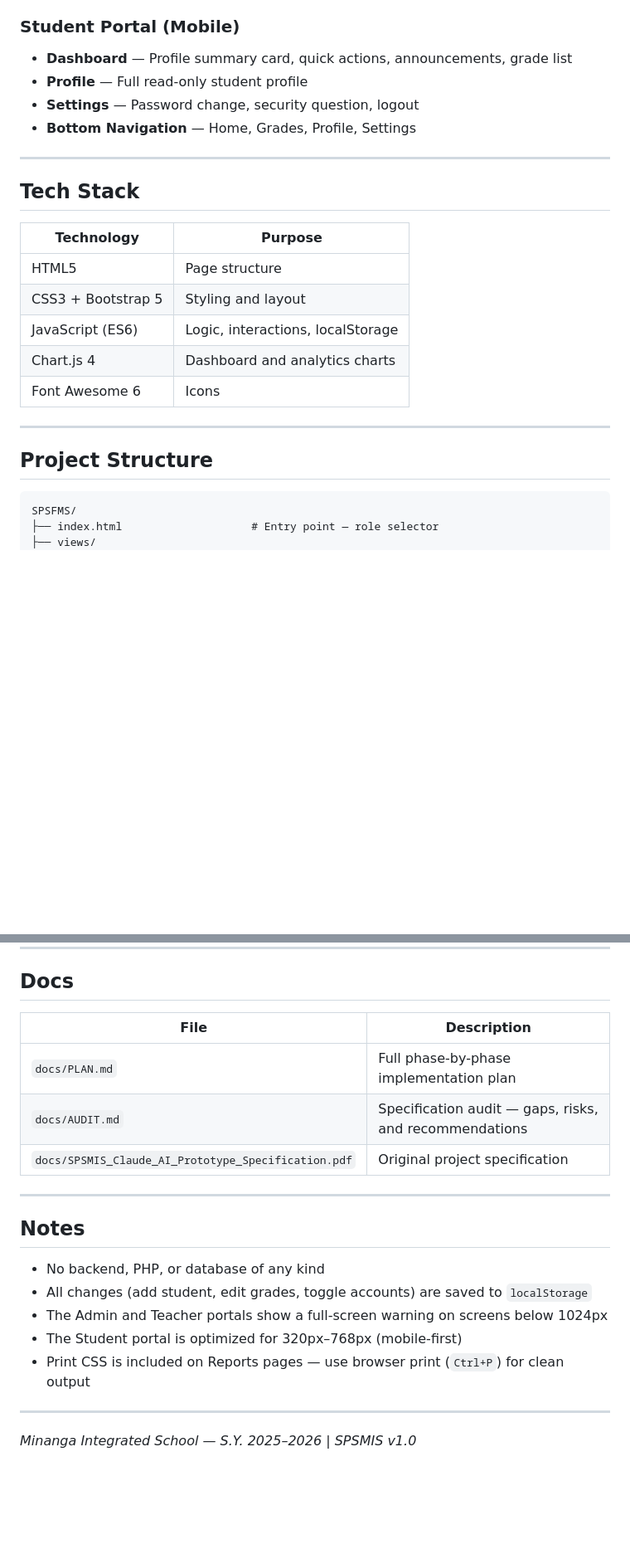
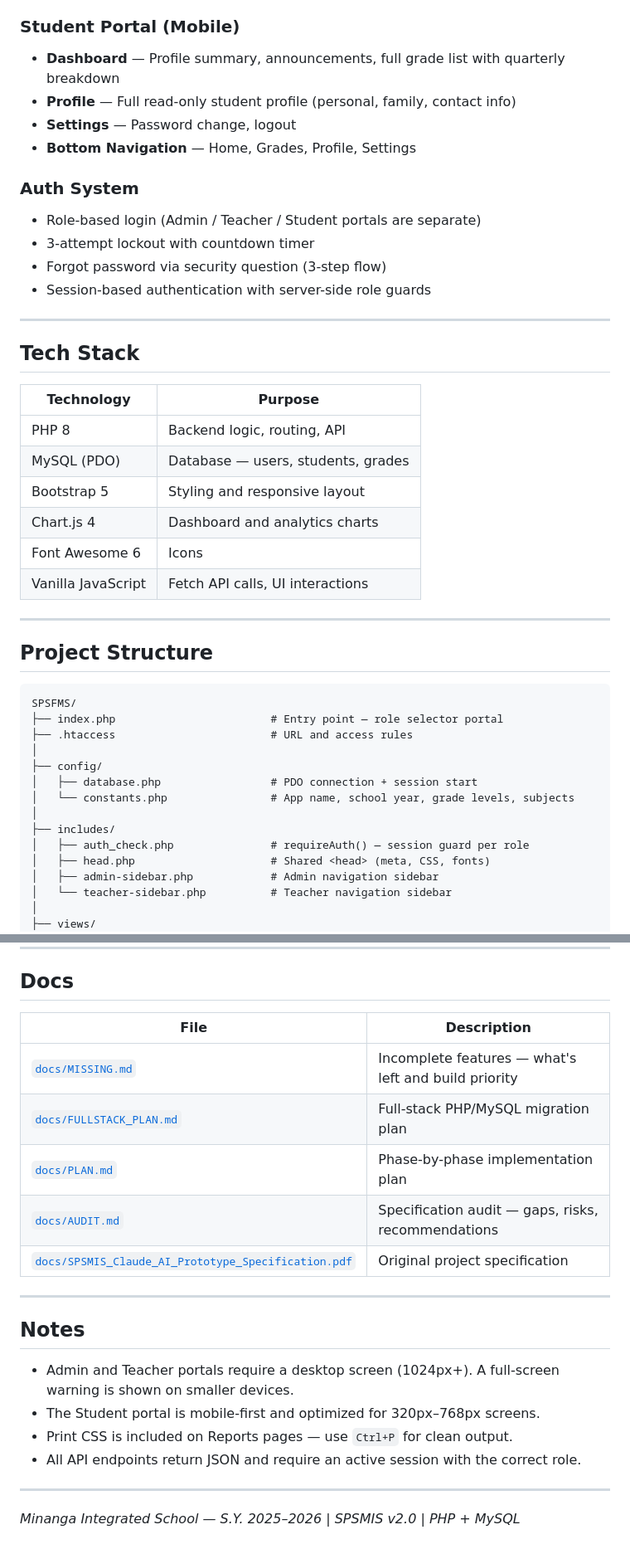
Before and after one commit to Glenn-IT/SPSFMS-Student-Profiling-System-for-Minanga-School, a Markdown page: README.md, 2 parts joined by grey strips. Shown at 83% size. Drawn GitHub-style; blank space fills up the shorter version.

````diff
--- a/README.md
+++ b/README.md
@@ -51,22 +68,30 @@ http://localhost/SPSFMS-Student-Profiling-System-for-Minanga-School/
 
 ### Student Portal (Mobile)
 
-- **Dashboard** — Profile summary card, quick actions, announcements, grade list
-- **Profile** — Full read-only student profile
-- **Settings** — Password change, security question, logout
+- **Dashboard** — Profile summary, announcements, full grade list with quarterly breakdown
+- **Profile** — Full read-only student profile (personal, family, contact info)
+- **Settings** — Password change, logout
 - **Bottom Navigation** — Home, Grades, Profile, Settings
+
+### Auth System
+
+- Role-based login (Admin / Teacher / Student portals are separate)
+- 3-attempt lockout with countdown timer
+- Forgot password via security question (3-step flow)
+- Session-based authentication with server-side role guards
 
 ---
 
 ## Tech Stack
 
-| Technology         | Purpose                           |
-| ------------------ | --------------------------------- |
-| HTML5              | Page structure                    |
-| CSS3 + Bootstrap 5 | Styling and layout                |
-| JavaScript (ES6)   | Logic, interactions, localStorage |
-| Chart.js 4         | Dashboard and analytics charts    |
-| Font Awesome 6     | Icons                             |
+| Technology         | Purpose                              |
+| ------------------ | ------------------------------------ |
+| PHP 8              | Backend logic, routing, API          |
+| MySQL (PDO)        | Database — users, students, grades   |
+| Bootstrap 5        | Styling and responsive layout        |
+| Chart.js 4         | Dashboard and analytics charts       |
+| Font Awesome 6     | Icons                                |
+| Vanilla JavaScript | Fetch API calls, UI interactions     |
 
 ---
 
@@ -74,6 +99,18 @@ http://localhost/SPSFMS-Student-Profiling-System-for-Minanga-School/
 
 ```
 SPSFMS/
-├── index.html                    # Entry point — role selector
+├── index.php                        # Entry point — role selector portal
+├── .htaccess                        # URL and access rules
+│
+├── config/
+│   ├── database.php                 # PDO connection + session start
+│   └── constants.php                # App name, school year, grade levels, subjects
+│
+├── includes/
+│   ├── auth_check.php               # requireAuth() — session guard per role
+│   ├── head.php                     # Shared <head> (meta, CSS, fonts)
+│   ├── admin-sidebar.php            # Admin navigation sidebar
+│   └── teacher-sidebar.php          # Teacher navigation sidebar
+│
 ├── views/
 │   ├── auth/
@@ -115,22 +203,23 @@ All data persists in `localStorage` across page refreshes. To reset to defaults,
 
 ## Docs
 
-| File                                                | Description                                            |
-| --------------------------------------------------- | ------------------------------------------------------ |
-| `docs/PLAN.md`                                      | Full phase-by-phase implementation plan                |
-| `docs/AUDIT.md`                                     | Specification audit — gaps, risks, and recommendations |
-| `docs/SPSMIS_Claude_AI_Prototype_Specification.pdf` | Original project specification                         |
+| File | Description |
+| ---- | ----------- |
+| [`docs/MISSING.md`](docs/MISSING.md) | Incomplete features — what's left and build priority |
+| [`docs/FULLSTACK_PLAN.md`](docs/FULLSTACK_PLAN.md) | Full-stack PHP/MySQL migration plan |
+| [`docs/PLAN.md`](docs/PLAN.md) | Phase-by-phase implementation plan |
+| [`docs/AUDIT.md`](docs/AUDIT.md) | Specification audit — gaps, risks, recommendations |
+| [`docs/SPSMIS_Claude_AI_Prototype_Specification.pdf`](docs/SPSMIS_Claude_AI_Prototype_Specification.pdf) | Original project specification |
 
 ---
 
 ## Notes
 
-- No backend, PHP, or database of any kind
-- All changes (add student, edit grades, toggle accounts) are saved to `localStorage`
-- The Admin and Teacher portals show a full-screen warning on screens below 1024px
-- The Student portal is optimized for 320px–768px (mobile-first)
-- Print CSS is included on Reports pages — use browser print (`Ctrl+P`) for clean output
+- Admin and Teacher portals require a desktop screen (1024px+). A full-screen warning is shown on smaller devices.
+- The Student portal is mobile-first and optimized for 320px–768px screens.
+- Print CSS is included on Reports pages — use `Ctrl+P` for clean output.
+- All API endpoints return JSON and require an active session with the correct role.
 
 ---
 
-_Minanga Integrated School — S.Y. 2025–2026 | SPSMIS v1.0_
+_Minanga Integrated School — S.Y. 2025–2026 | SPSMIS v2.0 | PHP + MySQL_
````
Also changed, not shown: other parts of README.md (+109 -41 lines).
